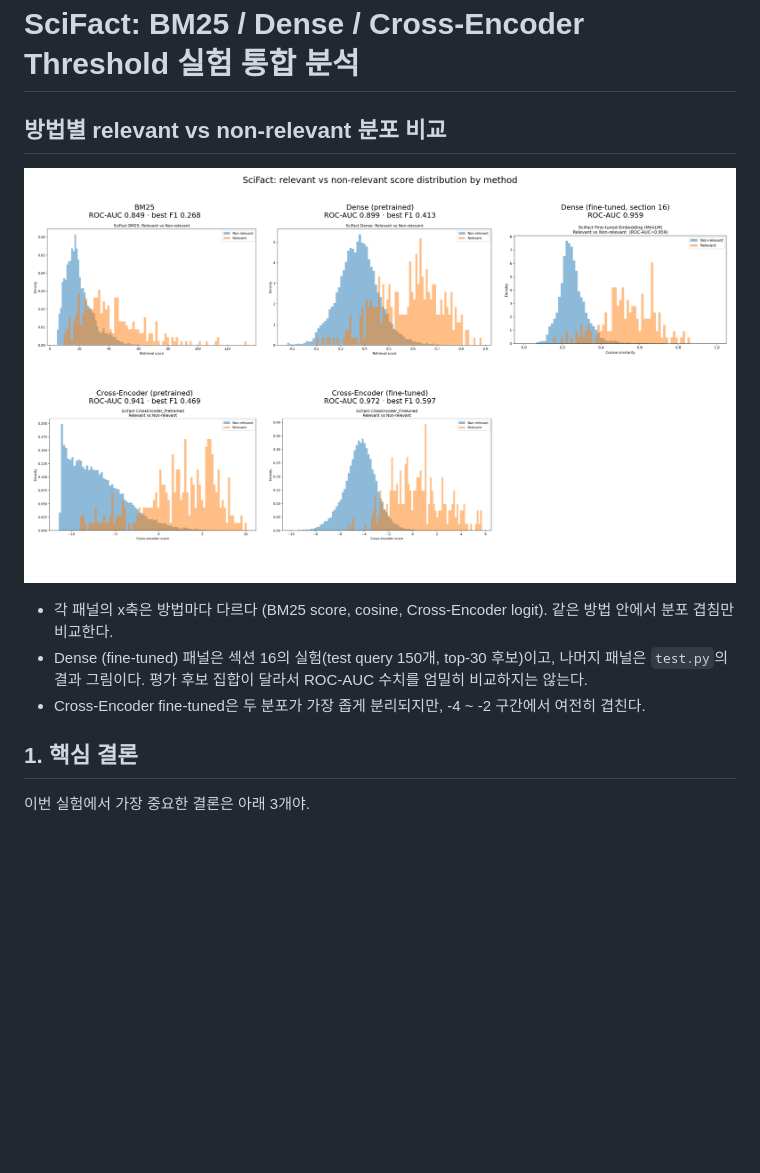
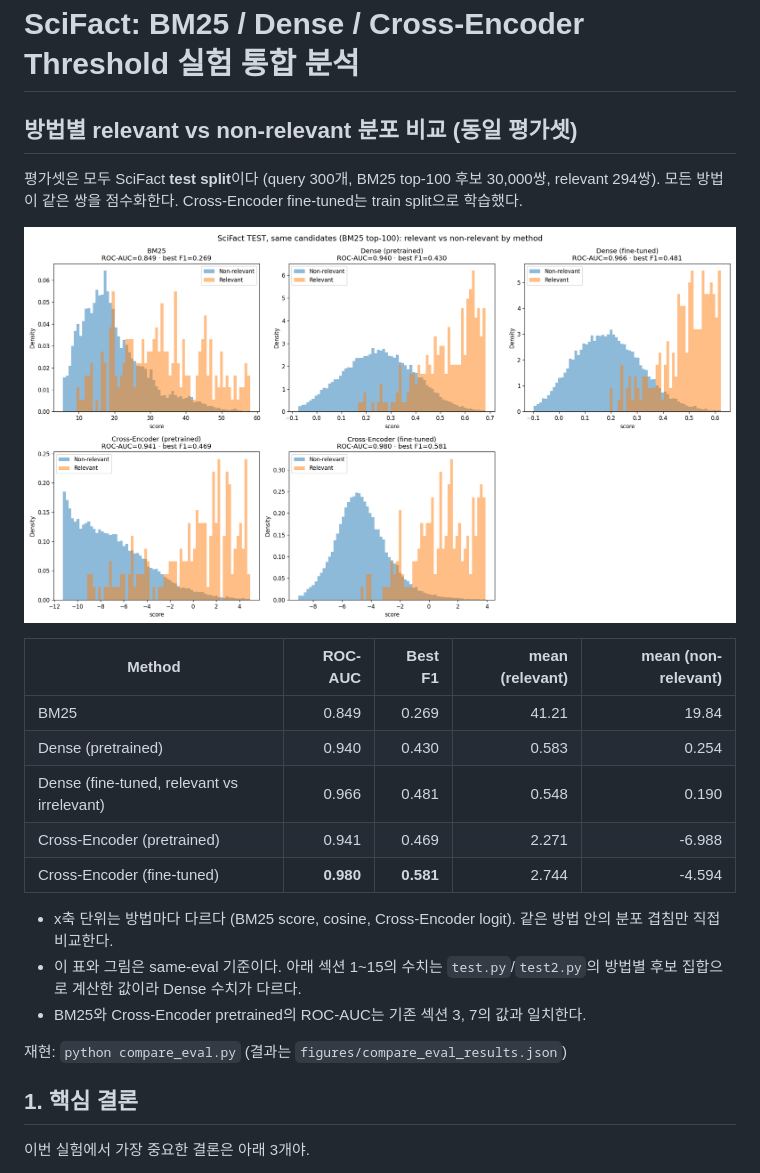
Before and after one commit to euiyulsong/Retrieval-Distribution-Analysis, a Markdown page: README.md, the part around the change. Drawn GitHub-style; pictures changed too: figures/method_comparison_same_eval.png (added); blank space fills up the shorter version.

Commit message:
Replace README method comparison with same-eval results
Co-Authored-By: Claude Haiku 5.5 <noreply@anthropic.com>

```diff
--- a/README.md
+++ b/README.md
@@ -1,12 +1,24 @@
 # SciFact: BM25 / Dense / Cross-Encoder Threshold 실험 통합 분석
 
-## 방법별 relevant vs non-relevant 분포 비교
+## 방법별 relevant vs non-relevant 분포 비교 (동일 평가셋)
 
-![method comparison](figures/method_comparison_distribution.png)
+평가셋은 모두 SciFact **test split**이다 (query 300개, BM25 top-100 후보 30,000쌍, relevant 294쌍). 모든 방법이 같은 쌍을 점수화한다. Cross-Encoder fine-tuned는 train split으로 학습했다.
 
-- 각 패널의 x축은 방법마다 다르다 (BM25 score, cosine, Cross-Encoder logit). 같은 방법 안에서 분포 겹침만 비교한다.
-- Dense (fine-tuned) 패널은 섹션 16의 실험(test query 150개, top-30 후보)이고, 나머지 패널은 `test.py`의 결과 그림이다. 평가 후보 집합이 달라서 ROC-AUC 수치를 엄밀히 비교하지는 않는다.
-- Cross-Encoder fine-tuned은 두 분포가 가장 좁게 분리되지만, -4 ~ -2 구간에서 여전히 겹친다.
+![method comparison same eval](figures/method_comparison_same_eval.png)
+
+| Method | ROC-AUC | Best F1 | mean (relevant) | mean (non-relevant) |
+| --- | ---: | ---: | ---: | ---: |
+| BM25 | 0.849 | 0.269 | 41.21 | 19.84 |
+| Dense (pretrained) | 0.940 | 0.430 | 0.583 | 0.254 |
+| Dense (fine-tuned, relevant vs irrelevant) | 0.966 | 0.481 | 0.548 | 0.190 |
+| Cross-Encoder (pretrained) | 0.941 | 0.469 | 2.271 | -6.988 |
+| Cross-Encoder (fine-tuned) | **0.980** | **0.581** | 2.744 | -4.594 |
+
+- x축 단위는 방법마다 다르다 (BM25 score, cosine, Cross-Encoder logit). 같은 방법 안의 분포 겹침만 직접 비교한다.
+- 이 표와 그림은 same-eval 기준이다. 아래 섹션 1~15의 수치는 `test.py`/`test2.py`의 방법별 후보 집합으로 계산한 값이라 Dense 수치가 다르다.
+- BM25와 Cross-Encoder pretrained의 ROC-AUC는 기존 섹션 3, 7의 값과 일치한다.
+
+재현: `python compare_eval.py` (결과는 `figures/compare_eval_results.json`)
 
 ## 1. 핵심 결론
 
```
Also changed, not shown: 2 other files.
